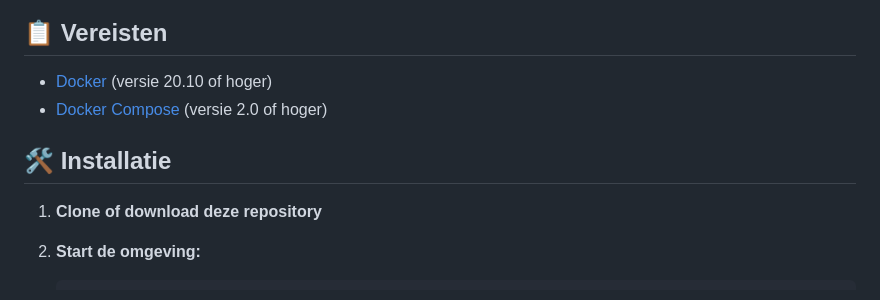
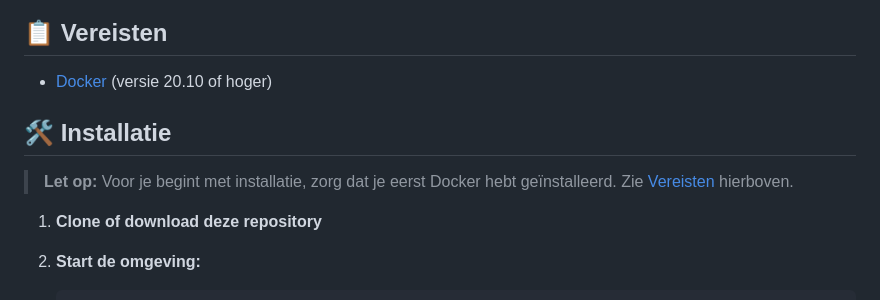
Before and after one commit to Feddman/curiodevbox, a Markdown page: README.md, the part around the change. GitHub-like rendering.

```diff
--- a/README.md
+++ b/README.md
@@ -20,9 +20,10 @@ Een Docker-gebaseerde ontwikkelomgeving vergelijkbaar met Devilbox, met alle too
 ## 📋 Vereisten
 
 - [Docker](https://www.docker.com/get-started) (versie 20.10 of hoger)
-- [Docker Compose](https://docs.docker.com/compose/install/) (versie 2.0 of hoger)
 
 ## 🛠️ Installatie
+
+> **Let op:** Voor je begint met installatie, zorg dat je eerst Docker hebt geïnstalleerd. Zie [Vereisten](#-vereisten) hierboven.
 
 1. **Clone of download deze repository**
 
```
